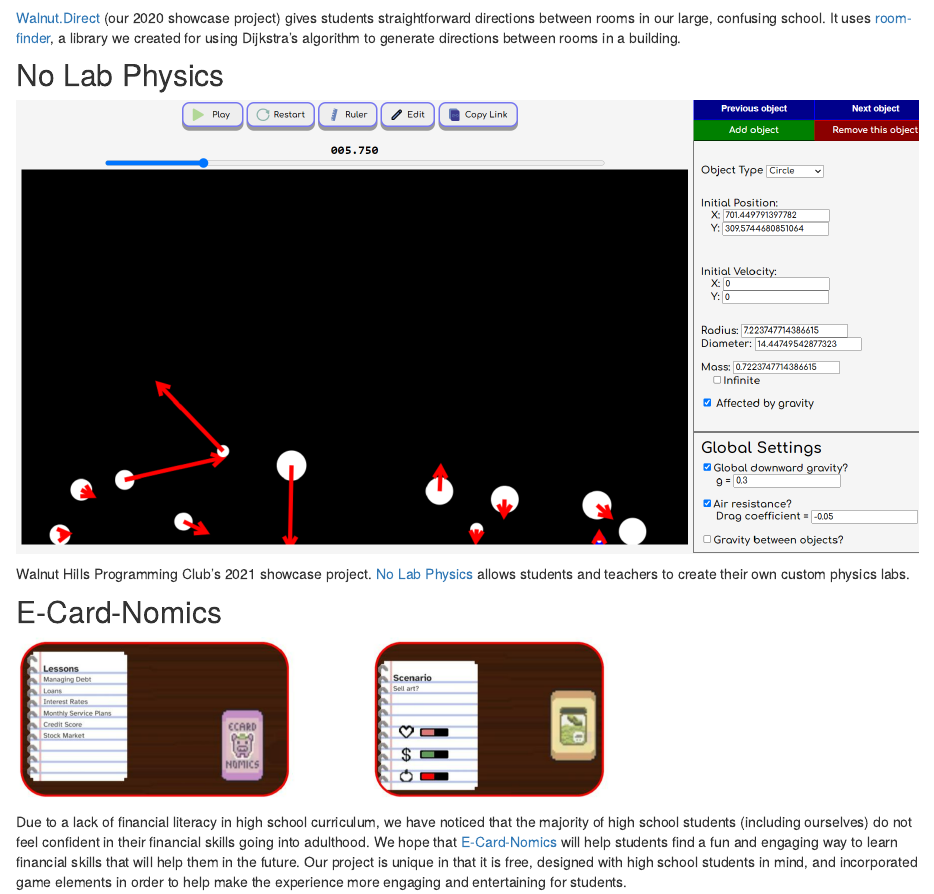
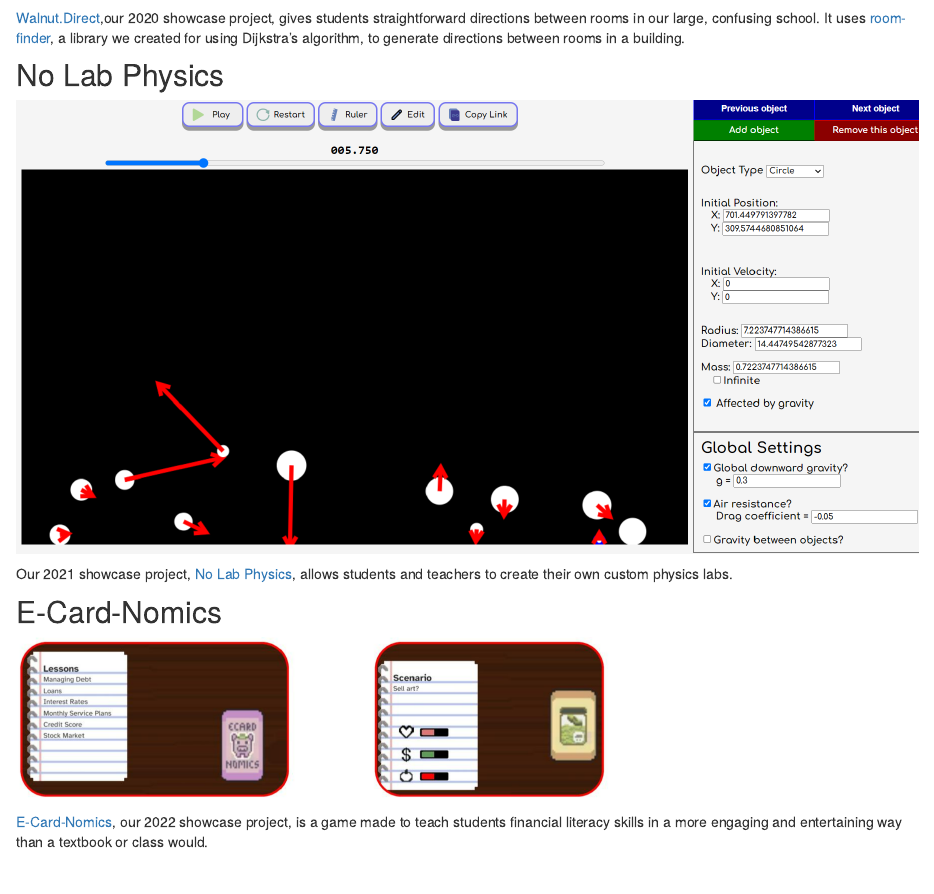
Before and after one commit to TejasMundhe/WHHS_Programming_Club_Website, an R Markdown document (portfolio.Rmd): the page in a window 1100 px wide, from 600 px down. Rendered offline with R 4.5, knitr and Pandoc, with nearby package versions; drawn as R Markdown's standard HTML page in place of the format the file asks for.

Commit message:
Update Portfolio Text.Rmd
Updated this text before website goes live!

````diff
--- a/portfolio.Rmd
+++ b/portfolio.Rmd
@@ -14,7 +14,7 @@
 knitr::include_graphics("images/walnut_direct.png")
 ```
 
-[Walnut.Direct](https://www.walnut.direct/) (our 2020 showcase project) gives students straightforward directions between rooms in our large, confusing school. It uses [room-finder](https://github.com/WalnutProgramming/room-finder), a library we created for using Dijkstra's algorithm to generate directions between rooms in a building.
+[Walnut.Direct](https://www.walnut.direct/),our 2020 showcase project, gives students straightforward directions between rooms in our large, confusing school. It uses [room-finder](https://github.com/WalnutProgramming/room-finder), a library we created for using Dijkstra's algorithm, to generate directions between rooms in a building.
 
 
 
@@ -23,11 +23,11 @@
 knitr::include_graphics("images/no-lab-physics.png")
 ```
 
-Walnut Hills Programming Club's 2021 showcase project. [No Lab Physics](https://no-lab-physics.netlify.app/) allows students and teachers to create their own custom physics labs.
+Our 2021 showcase project, [No Lab Physics](https://no-lab-physics.netlify.app/), allows students and teachers to create their own custom physics labs.
 
 
 ## E-Card-Nomics
 ```{r financial-literacy-app}
 knitr::include_graphics("images/e-card-nomics.png")
 ```
-Due to a lack of financial literacy in high school curriculum, we have noticed that the majority of high school students (including ourselves) do not feel confident in their financial skills going into adulthood. We hope that [E-Card-Nomics]() will help students find a fun and engaging way to learn financial skills that will help them in the future. Our project is unique in that it is free, designed with high school students in mind, and incorporated game elements in order to help make the experience more engaging and entertaining for students.
+[E-Card-Nomics](), our 2022 showcase project, is a game made to teach students financial literacy skills in a more engaging and entertaining way than a textbook or class would.
````
